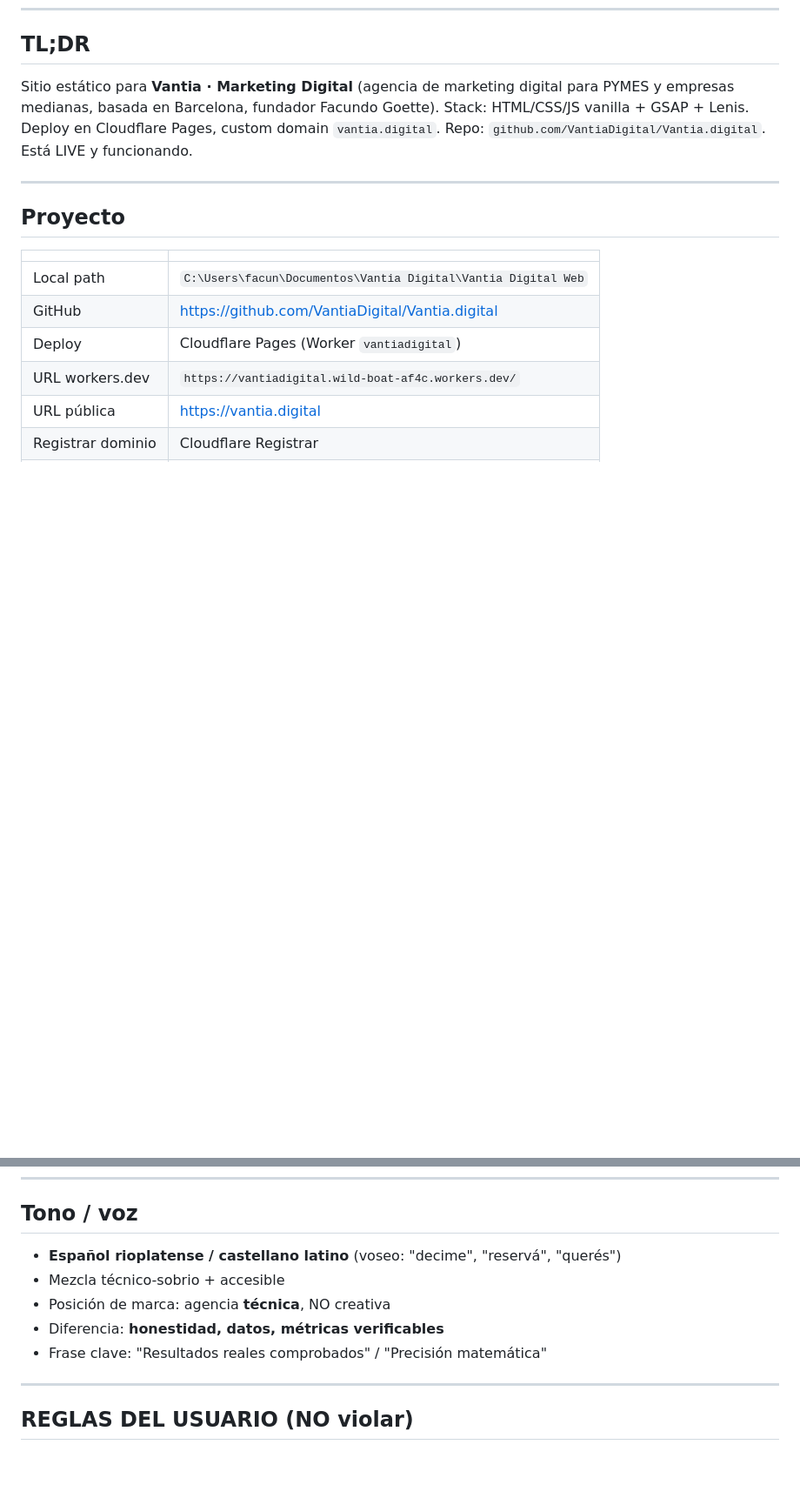
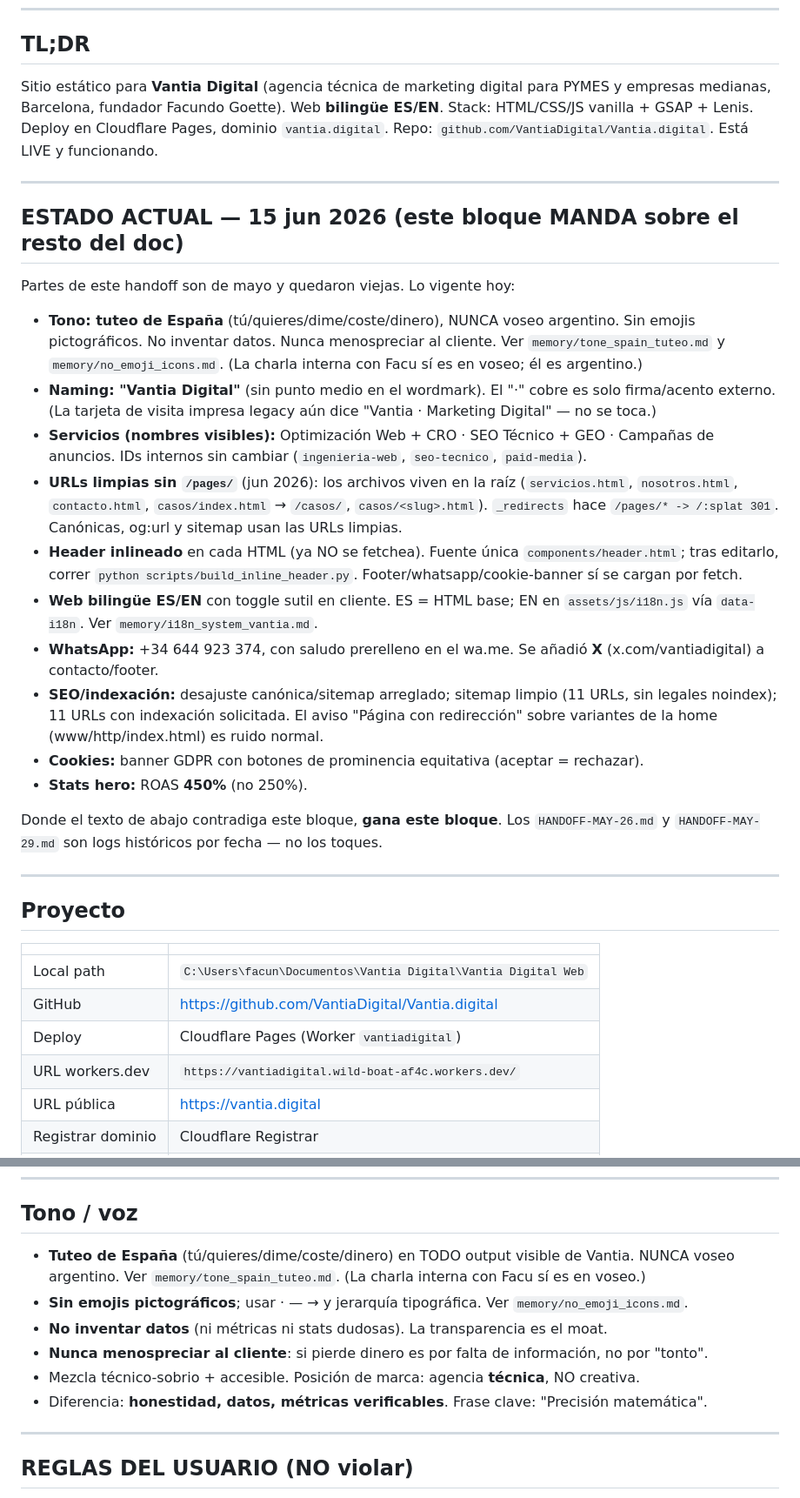
Before and after one commit to VantiaDigital/Vantia.digital, a Markdown page: HANDOFF.md, 2 parts joined by grey strips. Shown at 87% size. Drawn GitHub-style; blank space fills up the shorter version.

Commit message:
docs(handoff): actualizar HANDOFF a estado jun 2026 (tuteo Espana, URLs limpias, naming Vantia Digital, ROAS 450, servicios renombrados, header inline, bilingue)
Co-Authored-By: Claude Opus 4.8 (1M context) <noreply@anthropic.com>

```diff
--- a/HANDOFF.md
+++ b/HANDOFF.md
@@ -7,7 +7,26 @@
 
 ## TL;DR
 
-Sitio estático para **Vantia · Marketing Digital** (agencia de marketing digital para PYMES y empresas medianas, basada en Barcelona, fundador Facundo Goette). Stack: HTML/CSS/JS vanilla + GSAP + Lenis. Deploy en Cloudflare Pages, custom domain `vantia.digital`. Repo: `github.com/VantiaDigital/Vantia.digital`. Está LIVE y funcionando.
+Sitio estático para **Vantia Digital** (agencia técnica de marketing digital para PYMES y empresas medianas, Barcelona, fundador Facundo Goette). Web **bilingüe ES/EN**. Stack: HTML/CSS/JS vanilla + GSAP + Lenis. Deploy en Cloudflare Pages, dominio `vantia.digital`. Repo: `github.com/VantiaDigital/Vantia.digital`. Está LIVE y funcionando.
+
+---
+
+## ESTADO ACTUAL — 15 jun 2026 (este bloque MANDA sobre el resto del doc)
+
+Partes de este handoff son de mayo y quedaron viejas. Lo vigente hoy:
+
+- **Tono: tuteo de España** (tú/quieres/dime/coste/dinero), NUNCA voseo argentino. Sin emojis pictográficos. No inventar datos. Nunca menospreciar al cliente. Ver `memory/tone_spain_tuteo.md` y `memory/no_emoji_icons.md`. (La charla interna con Facu sí es en voseo; él es argentino.)
+- **Naming: "Vantia Digital"** (sin punto medio en el wordmark). El "·" cobre es solo firma/acento externo. (La tarjeta de visita impresa legacy aún dice "Vantia · Marketing Digital" — no se toca.)
+- **Servicios (nombres visibles):** Optimización Web + CRO · SEO Técnico + GEO · Campañas de anuncios. IDs internos sin cambiar (`ingenieria-web`, `seo-tecnico`, `paid-media`).
+- **URLs limpias sin `/pages/`** (jun 2026): los archivos viven en la raíz (`servicios.html`, `nosotros.html`, `contacto.html`, `casos/index.html` → `/casos/`, `casos/<slug>.html`). `_redirects` hace `/pages/* -> /:splat 301`. Canónicas, og:url y sitemap usan las URLs limpias.
+- **Header inlineado** en cada HTML (ya NO se fetchea). Fuente única `components/header.html`; tras editarlo, correr `python scripts/build_inline_header.py`. Footer/whatsapp/cookie-banner sí se cargan por fetch.
+- **Web bilingüe ES/EN** con toggle sutil en cliente. ES = HTML base; EN en `assets/js/i18n.js` vía `data-i18n`. Ver `memory/i18n_system_vantia.md`.
+- **WhatsApp:** +34 644 923 374, con saludo prerelleno en el wa.me. Se añadió **X** (x.com/vantiadigital) a contacto/footer.
+- **SEO/indexación:** desajuste canónica/sitemap arreglado; sitemap limpio (11 URLs, sin legales noindex); 11 URLs con indexación solicitada. El aviso "Página con redirección" sobre variantes de la home (www/http/index.html) es ruido normal.
+- **Cookies:** banner GDPR con botones de prominencia equitativa (aceptar = rechazar).
+- **Stats hero:** ROAS **450%** (no 250%).
+
+Donde el texto de abajo contradiga este bloque, **gana este bloque**. Los `HANDOFF-MAY-26.md` y `HANDOFF-MAY-29.md` son logs históricos por fecha — no los toques.
 
 ---
 
@@ -258,11 +279,12 @@ SECCIÓN ELIMINADA — el usuario decidió quitarla. Si la querés agregar de vu
 
 ## Tono / voz
 
-- **Español rioplatense / castellano latino** (voseo: "decime", "reservá", "querés")
-- Mezcla técnico-sobrio + accesible
-- Posición de marca: agencia **técnica**, NO creativa
-- Diferencia: **honestidad, datos, métricas verificables**
-- Frase clave: "Resultados reales comprobados" / "Precisión matemática"
+- **Tuteo de España** (tú/quieres/dime/coste/dinero) en TODO output visible de Vantia. NUNCA voseo argentino. Ver `memory/tone_spain_tuteo.md`. (La charla interna con Facu sí es en voseo.)
+- **Sin emojis pictográficos**; usar · — → y jerarquía tipográfica. Ver `memory/no_emoji_icons.md`.
+- **No inventar datos** (ni métricas ni stats dudosas). La transparencia es el moat.
+- **Nunca menospreciar al cliente**: si pierde dinero es por falta de información, no por "tonto".
+- Mezcla técnico-sobrio + accesible. Posición de marca: agencia **técnica**, NO creativa.
+- Diferencia: **honestidad, datos, métricas verificables**. Frase clave: "Precisión matemática".
 
 ---
 
```
Also changed, not shown: other parts of HANDOFF.md (+9 -7 lines).
